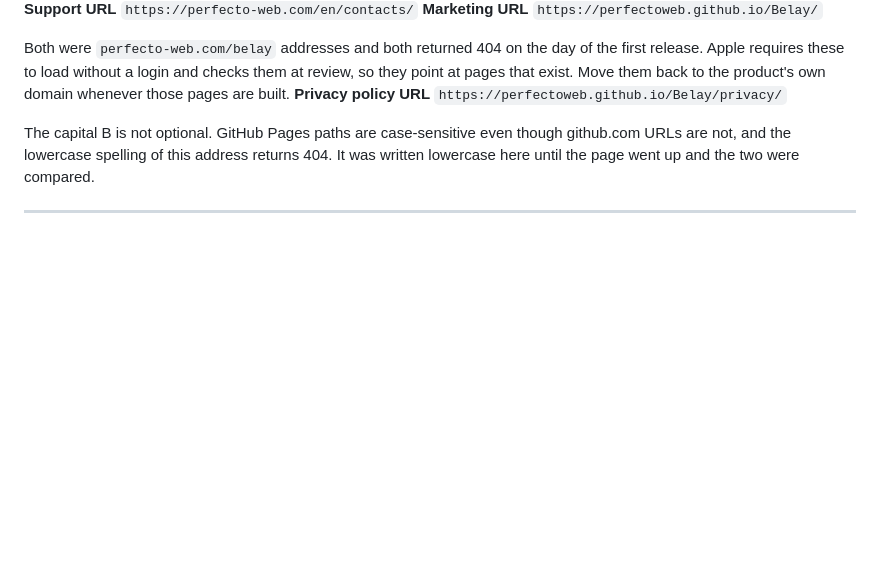
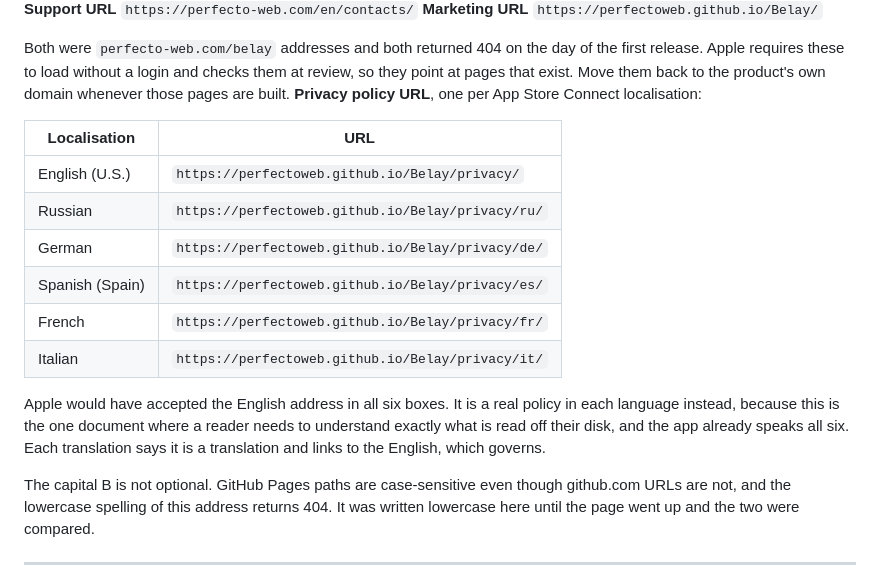
Before and after one commit to PerfectoWeb/Belay, a Markdown page: docs/APP-STORE-LISTING.md, the part around the change. Drawn GitHub-style; blank space fills up the shorter version.

Commit message:
Record the six privacy policy URLs the listing needs

```diff
--- a/docs/APP-STORE-LISTING.md
+++ b/docs/APP-STORE-LISTING.md
@@ -33,7 +33,22 @@ Both were `perfecto-web.com/belay` addresses and both returned 404 on the day
 of the first release. Apple requires these to load without a login and checks
 them at review, so they point at pages that exist. Move them back to the
 product's own domain whenever those pages are built.
-**Privacy policy URL** `https://perfectoweb.github.io/Belay/privacy/`
+**Privacy policy URL**, one per App Store Connect localisation:
+
+| Localisation | URL |
+|---|---|
+| English (U.S.) | `https://perfectoweb.github.io/Belay/privacy/` |
+| Russian | `https://perfectoweb.github.io/Belay/privacy/ru/` |
+| German | `https://perfectoweb.github.io/Belay/privacy/de/` |
+| Spanish (Spain) | `https://perfectoweb.github.io/Belay/privacy/es/` |
+| French | `https://perfectoweb.github.io/Belay/privacy/fr/` |
+| Italian | `https://perfectoweb.github.io/Belay/privacy/it/` |
+
+Apple would have accepted the English address in all six boxes. It is a real
+policy in each language instead, because this is the one document where a
+reader needs to understand exactly what is read off their disk, and the app
+already speaks all six. Each translation says it is a translation and links to
+the English, which governs.
 
 The capital B is not optional. GitHub Pages paths are case-sensitive even
 though github.com URLs are not, and the lowercase spelling of this address
```
